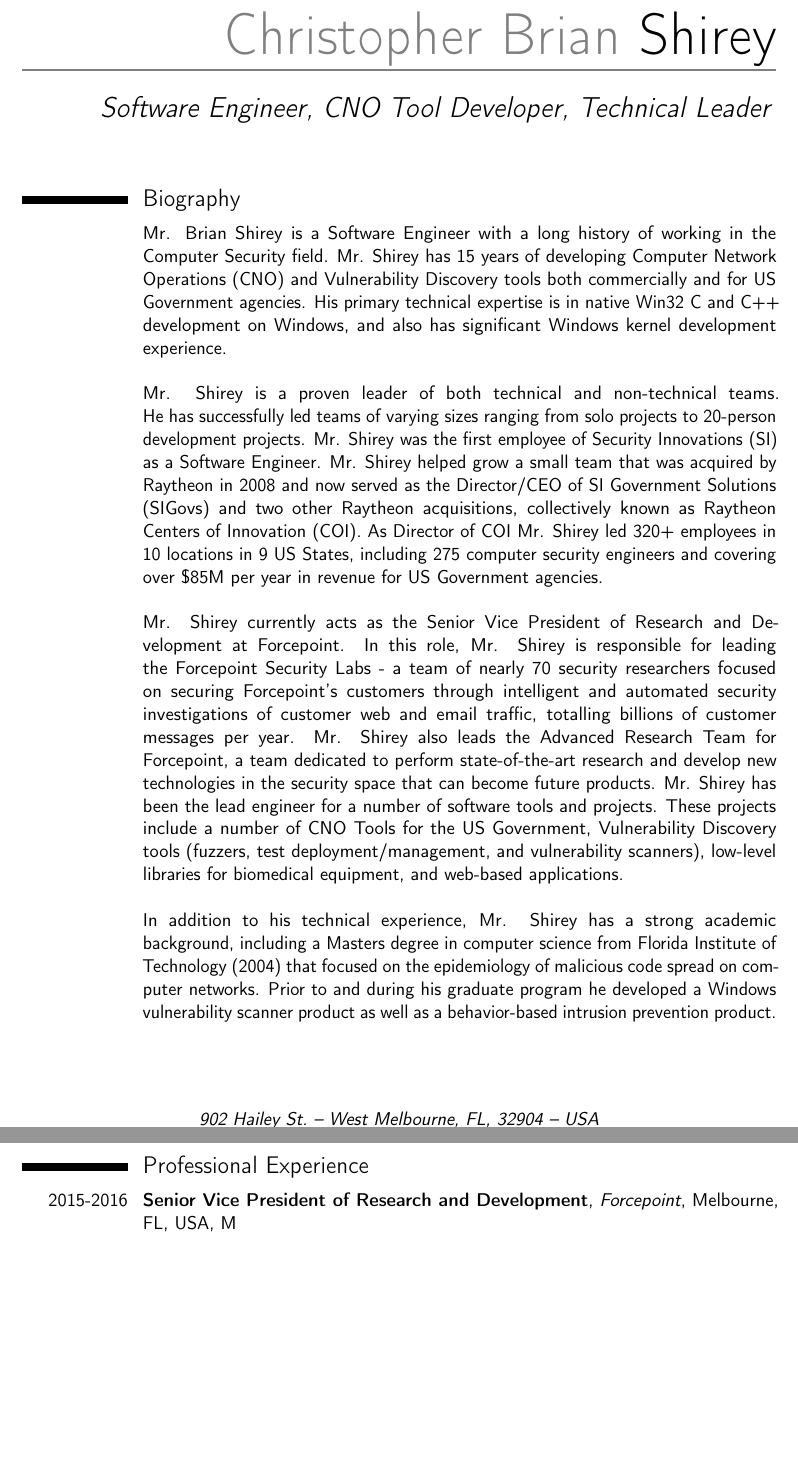
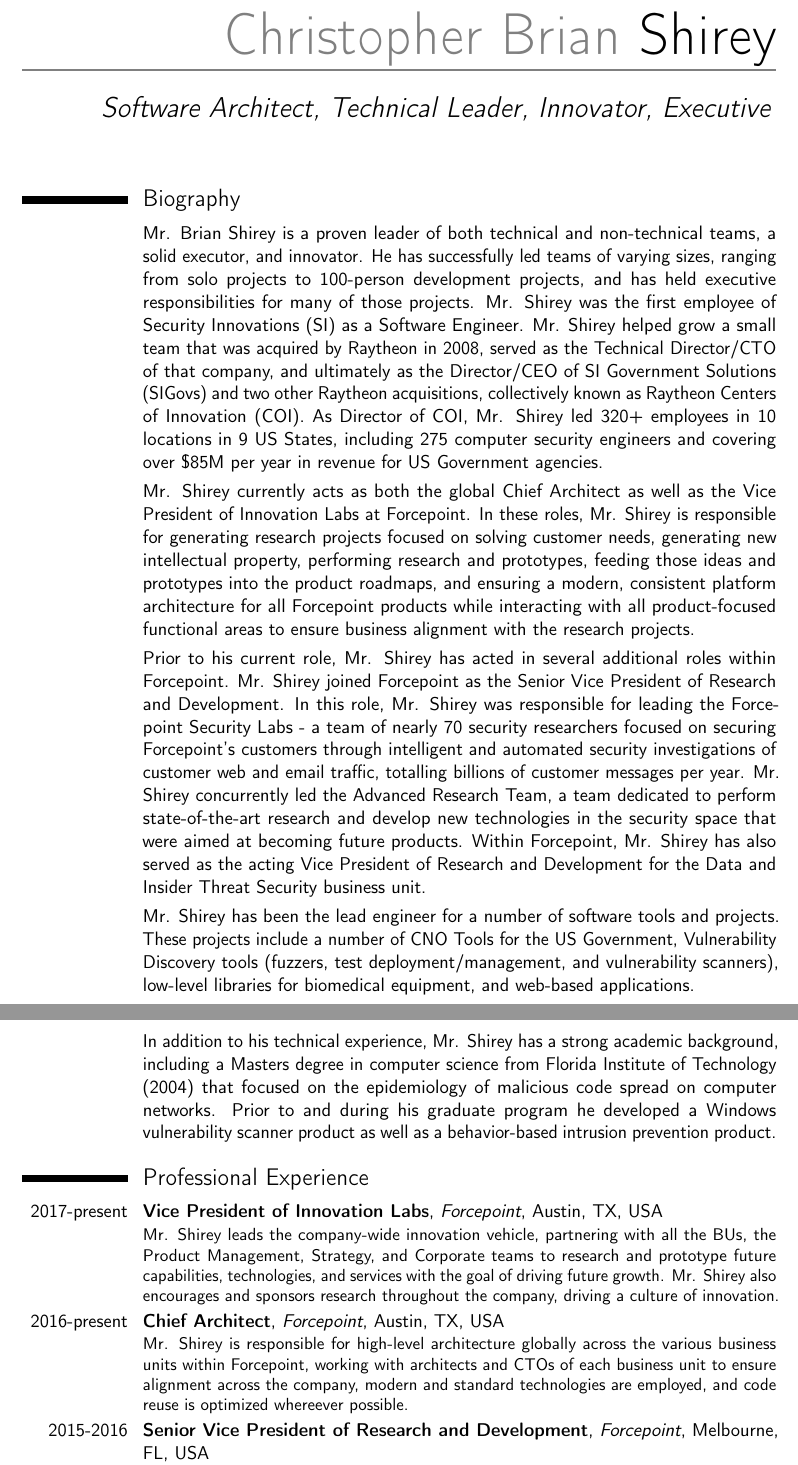
Before and after one commit to bshirey/resume, a LaTeX CV (ShireyResume.tex): two parts of pages 1 and 2 of 3, joined at a grey line, cut so that both start at the same text, the shorter picture padded with empty space. Compiled offline with pdfLaTeX.

Commit message:
Updated for Innovation Labs position

```diff
--- a/ShireyResume.tex
+++ b/ShireyResume.tex
@@ -18,8 +18,8 @@
 
 % personal data
 \name{Christopher Brian}{Shirey}
-\title{Software Engineer, CNO Tool Developer, Technical Leader}
-\address{902 Hailey St.}{West Melbourne, FL, 32904}{USA}
+\title{Software Architect, Technical Leader, Innovator, Executive}
+\address{600 Dream Catcher Dr.}{Leander, TX, 78641}{USA}
 \phone[mobile]{+1~(321)~749~1780}
 \email{Brian.Shirey@gmail.com}
 
@@ -28,18 +28,22 @@
 \makecvtitle
 \section{Biography}
 \cvitem{}{
-Mr. Brian Shirey is a Software Engineer with a long history of working in the Computer Security field. Mr. Shirey has 15 years of developing Computer Network Operations (CNO) and Vulnerability Discovery tools both commercially and for US Government agencies. His primary technical expertise is in native Win32 C and C++ development on Windows, and also has significant Windows kernel development experience.\newline\newline
-Mr. Shirey is a proven leader of both technical and non-technical teams. He has successfully led teams of varying sizes ranging from solo projects to 20-person development projects. Mr. Shirey was the first employee of Security Innovations (SI) as a Software Engineer. Mr. Shirey helped grow a small team that was acquired by Raytheon in 2008 and now served as the Director/CEO of SI Government Solutions (SIGovs) and two other Raytheon acquisitions, collectively known as Raytheon Centers of Innovation (COI). As Director of COI Mr. Shirey led 320+ employees in 10 locations in 9 US States, including 275 computer security engineers and covering over \$85M per year in revenue for US Government agencies.\newline\newline
-Mr. Shirey currently acts as the Senior Vice President of Research and Development at Forcepoint. In this role, Mr. Shirey is responsible for leading the Forcepoint Security Labs - a team of nearly 70 security researchers focused on securing Forcepoint's customers through intelligent and automated security investigations of customer web and email traffic, totalling billions of customer messages per year. Mr. Shirey also leads the Advanced Research Team for Forcepoint, a team dedicated to perform state-of-the-art research and develop new technologies in the security space that can become future products.
-Mr. Shirey has been the lead engineer for a number of software tools and projects. These projects include a number of CNO Tools for the US Government, Vulnerability Discovery tools (fuzzers, test deployment/management, and vulnerability scanners), low-level libraries for biomedical equipment, and web-based applications.\newline\newline
-In addition to his technical experience, Mr. Shirey has a strong academic background, including a Masters degree in computer science from Florida Institute of Technology (2004) that focused on the epidemiology of malicious code spread on computer networks. Prior to and during his graduate program he developed a Windows vulnerability scanner product as well as a behavior-based intrusion prevention product.\newline\newline
-}
+Mr. Brian Shirey is a proven leader of both technical and non-technical teams, a solid executor, and innovator. He has successfully led teams of varying sizes, ranging from solo projects to 100-person development projects, and has held executive responsibilities for many of those projects. Mr. Shirey was the first employee of Security Innovations (SI) as a Software Engineer. Mr. Shirey helped grow a small team that was acquired by Raytheon in 2008, served as the Technical Director/CTO of that company, and ultimately as the Director/CEO of SI Government Solutions (SIGovs) and two other Raytheon acquisitions, collectively known as Raytheon Centers of Innovation (COI). As Director of COI, Mr. Shirey led 320+ employees in 10 locations in 9 US States, including 275 computer security engineers and covering over \$85M per year in revenue for US Government agencies.}
+\cvitem{}{
+Mr. Shirey currently acts as both the global Chief Architect as well as the Vice President of Innovation Labs at Forcepoint. In these roles, Mr. Shirey is responsible for generating research projects focused on solving customer needs, generating new intellectual property, performing research and prototypes, feeding those ideas and prototypes into the product roadmaps, and ensuring a modern, consistent platform architecture for all Forcepoint products while interacting with all product-focused functional areas to ensure business alignment with the research projects.}
+\cvitem{}{
+Prior to his current role, Mr. Shirey has acted in several additional roles within Forcepoint. Mr. Shirey joined Forcepoint as the Senior Vice President of Research and Development. In this role, Mr. Shirey was responsible for leading the Forcepoint Security Labs - a team of nearly 70 security researchers focused on securing Forcepoint's customers through intelligent and automated security investigations of customer web and email traffic, totalling billions of customer messages per year. Mr. Shirey concurrently led the Advanced Research Team, a team dedicated to perform state-of-the-art research and develop new technologies in the security space that were aimed at becoming future products. Within Forcepoint, Mr. Shirey has also served as the acting Vice President of Research and Development for the Data and Insider Threat Security business unit.}
+\cvitem{}{
+Mr. Shirey has been the lead engineer for a number of software tools and projects. These projects include a number of CNO Tools for the US Government, Vulnerability Discovery tools (fuzzers, test deployment/management, and vulnerability scanners), low-level libraries for biomedical equipment, and web-based applications.}
+\cvitem{}{
+In addition to his technical experience, Mr. Shirey has a strong academic background, including a Masters degree in computer science from Florida Institute of Technology (2004) that focused on the epidemiology of malicious code spread on computer networks. Prior to and during his graduate program he developed a Windows vulnerability scanner product as well as a behavior-based intrusion prevention product.}
 
 \section{Professional Experience}
-%\cventry{2015--Present}{Founding Member}{Vector35}{Melbourne, FL, USA}{}{
-%Mr. Shirey is a co-founder of Vector35, a newly-formed computer security firm, and serves as a lead software developer.
-%}
-\cventry{2015-2016}{Senior Vice President of Research and Development}{Forcepoint}{Melbourne, FL, USA}
-Mr. Shirey was responsible for Security Labs at Forcepoint - focusing on security research, custom reverse engineering and forensics of malware, development of common security components used across all Forcepoint products, and security efficacy for the company. He also founded and led the Advanced Research Team, which focused on cutting edge security research that could become products in 18-24 months - creating prototypes and working with product teams to turn them into sellable products.
+\cventry{2017-present}{Vice President of Innovation Labs}{Forcepoint}{Austin, TX, USA}{}{
+Mr. Shirey leads the company-wide innovation vehicle, partnering with all the BUs, the Product Management, Strategy, and Corporate teams to research and prototype future capabilities, technologies, and services with the goal of driving future growth. Mr. Shirey also encourages and sponsors research throughout the company, driving a culture of innovation.}
+\cventry{2016-present}{Chief Architect}{Forcepoint}{Austin, TX, USA}{}{
+Mr. Shirey is responsible for high-level architecture globally across the various business units within Forcepoint, working with architects and CTOs of each business unit to ensure alignment across the company, modern and standard technologies are employed, and code reuse is optimized whereever possible.}
+\cventry{2015-2016}{Senior Vice President of Research and Development}{Forcepoint}{Melbourne, FL, USA}{}{
+Mr. Shirey was responsible for Security Labs at Forcepoint - focusing on security research, custom reverse engineering and forensics of malware, development of common security components used across all Forcepoint products, and security efficacy for the company. He also founded and led the Advanced Research Team, which focused on cutting edge security research that could become products in 18-24 months - creating prototypes and working with product teams to turn them into sellable products.}
 \cventry{2002--2015}{Multiple Positions}{Raytheon SI Government Solutions}{Indialantic, FL, USA}{}{
 During his 12+ years at SIGovs, Mr. Shirey served in a number of leadership roles of increasing responsibility, including: commercial product development lead, project technical lead, CNO Tool development lead, Engineering Lead, Chief Technical Officer (CTO), and CEO/Director. During this period, SIGovs routinely grew 15\% or more in revenue each year, and was recognized as industry leaders in vulnerability discovery and CNO tool development.\newline\newline
```
Also changed, not shown: ShireyResume.pdf (added), ShireyResume.tex (7 more changed lines).
